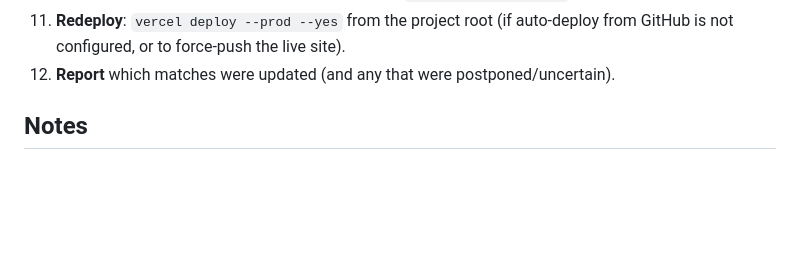
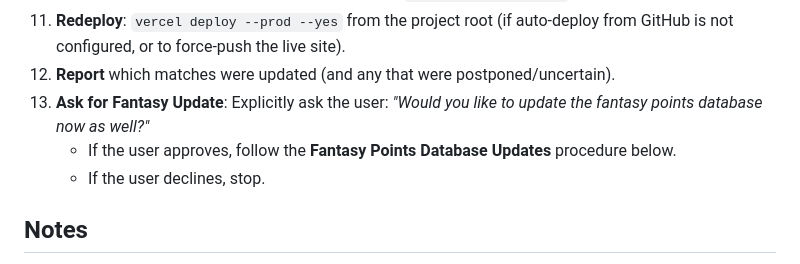
Before and after one commit to arush-qala/world-cup-2026-tracker, a Markdown page: scripts/update.md, the part around the change. Drawn GitHub-style; blank space fills up the shorter version.

Commit message:
docs: Add manual approval step for fantasy updates to runbook

```diff
--- a/scripts/update.md
+++ b/scripts/update.md
@@ -28,6 +28,9 @@ Data source of truth: `data/fixtures.json` (project root).
 10. **Push**: Push the commit to the remote repository: `git push origin main`.
 11. **Redeploy**: `vercel deploy --prod --yes` from the project root (if auto-deploy from GitHub is not configured, or to force-push the live site).
 12. **Report** which matches were updated (and any that were postponed/uncertain).
+13. **Ask for Fantasy Update**: Explicitly ask the user: *"Would you like to update the fantasy points database now as well?"*
+    - If the user approves, follow the **Fantasy Points Database Updates** procedure below.
+    - If the user declines, stop.
 
 ## Notes
 - Standings (points, rank, qualification) are computed in the browser from
```
